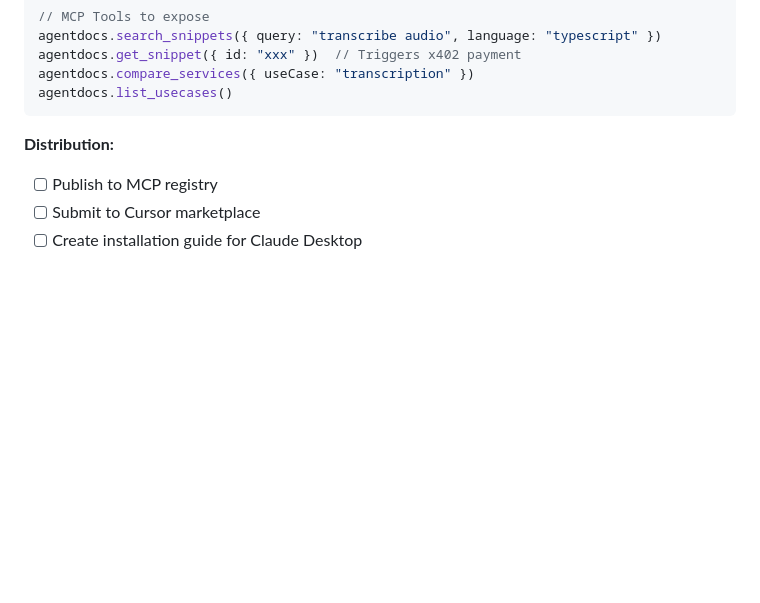
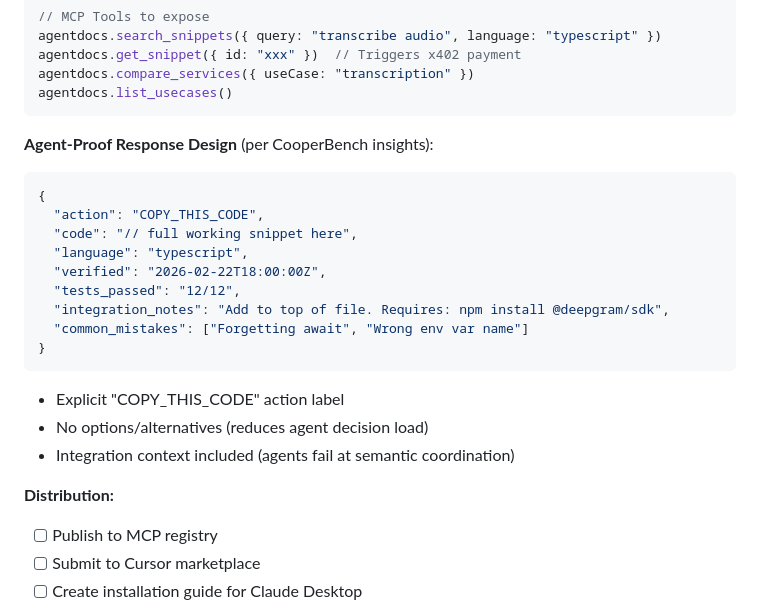
Before and after one commit to moltyfromclaw/agentdocs, a Markdown page: STRATEGY.md, the part around one of its changes. Rendered like a GitHub page; blank space fills up the shorter version.

````diff
--- a/STRATEGY.md
+++ b/STRATEGY.md
@@ -27,6 +80,22 @@ agentdocs.get_snippet({ id: "xxx" })  // Triggers x402 payment
 agentdocs.compare_services({ useCase: "transcription" })
 agentdocs.list_usecases()
 ```
+
+**Agent-Proof Response Design** (per CooperBench insights):
+```json
+{
+  "action": "COPY_THIS_CODE",
+  "code": "// full working snippet here",
+  "language": "typescript",
+  "verified": "2026-02-22T18:00:00Z",
+  "tests_passed": "12/12",
+  "integration_notes": "Add to top of file. Requires: npm install @deepgram/sdk",
+  "common_mistakes": ["Forgetting await", "Wrong env var name"]
+}
+```
+- Explicit "COPY_THIS_CODE" action label
+- No options/alternatives (reduces agent decision load)
+- Integration context included (agents fail at semantic coordination)
 
 **Distribution:**
 - [ ] Publish to MCP registry
````
Also changed, not shown: other parts of STRATEGY.md (+53 -0 lines).
